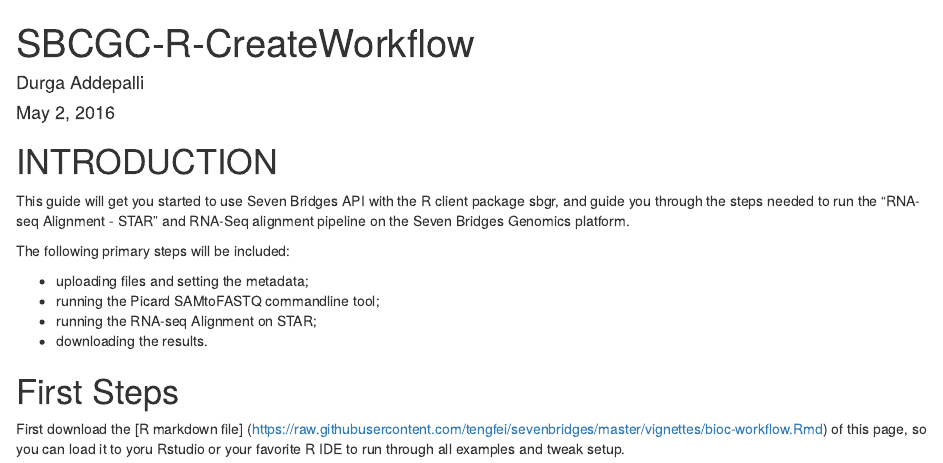
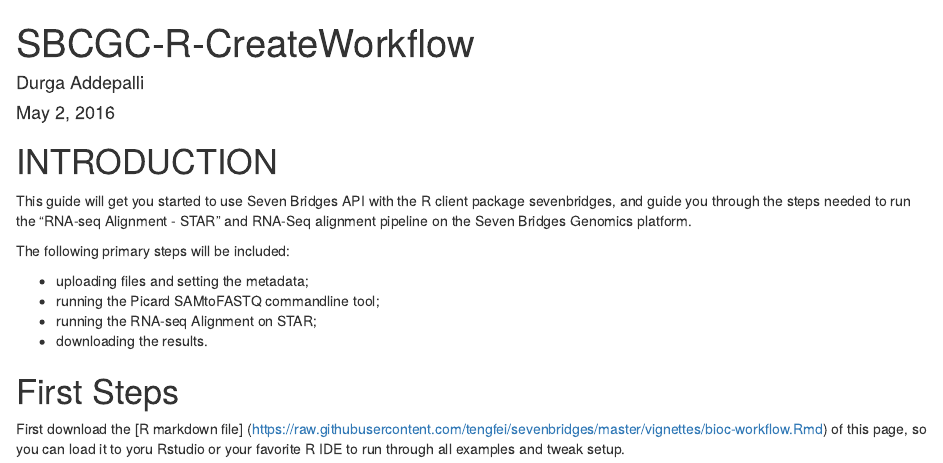
Before and after one commit to teamcgc/cgcR, an R Markdown document (vignettes/SBCGC-R-Overview-RNASeqWf-Batch.Rmd): the page in a window 1100 px wide, from its top. Rendered offline with R 4.5, knitr and Pandoc, with nearby package versions.

Commit message:
changed package name

```diff
--- a/vignettes/SBCGC-R-Overview-RNASeqWf-Batch.Rmd
+++ b/vignettes/SBCGC-R-Overview-RNASeqWf-Batch.Rmd
@@ -13,7 +13,7 @@
 
 # INTRODUCTION
 
-This guide will get you started to use Seven Bridges API with the R client package sbgr, and guide you through the steps needed to run the "RNA-seq Alignment - STAR" and RNA-Seq alignment pipeline on the Seven Bridges Genomics platform.
+This guide will get you started to use Seven Bridges API with the R client package sevenbridges, and guide you through the steps needed to run the "RNA-seq Alignment - STAR" and RNA-Seq alignment pipeline on the Seven Bridges Genomics platform.
 
 The following primary steps will be included:
 
```
